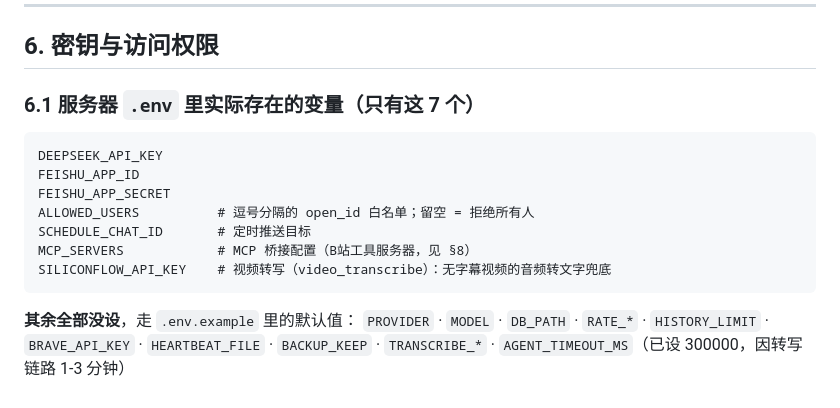
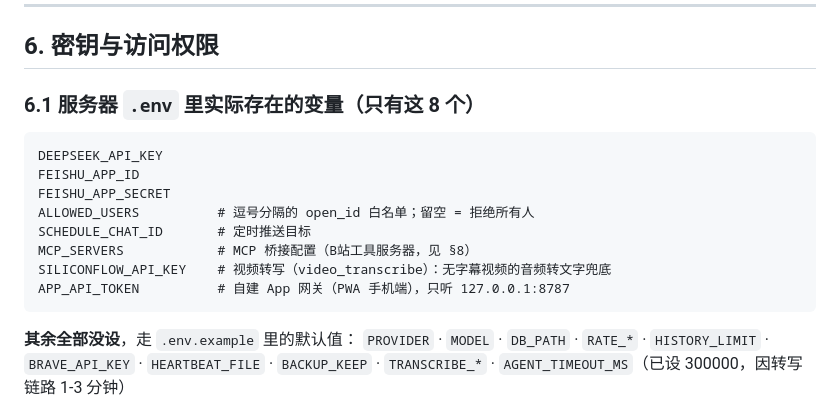
Before and after one commit to Erfan817/personal-bot-demo, a Markdown page: docs/HANDOFF.md, the part around the change. Drawn GitHub-style.

````diff
--- a/docs/HANDOFF.md
+++ b/docs/HANDOFF.md
@@ -223,7 +223,7 @@ node ~/erifane-bot/scripts/restore.mjs --verify \
 
 ## 6. 密钥与访问权限
 
-### 6.1 服务器 `.env` 里实际存在的变量（只有这 7 个）
+### 6.1 服务器 `.env` 里实际存在的变量（只有这 8 个）
 
 ```
 DEEPSEEK_API_KEY
@@ -233,6 +233,7 @@ ALLOWED_USERS          # 逗号分隔的 open_id 白名单；留空 = 拒绝所
 SCHEDULE_CHAT_ID       # 定时推送目标
 MCP_SERVERS            # MCP 桥接配置（B站工具服务器，见 §8）
 SILICONFLOW_API_KEY    # 视频转写（video_transcribe）：无字幕视频的音频转文字兜底
+APP_API_TOKEN          # 自建 App 网关（PWA 手机端），只听 127.0.0.1:8787
 ```
 
 **其余全部没设**，走 `.env.example` 里的默认值：
````
Also changed, not shown: README.md (+3 -1 lines).
